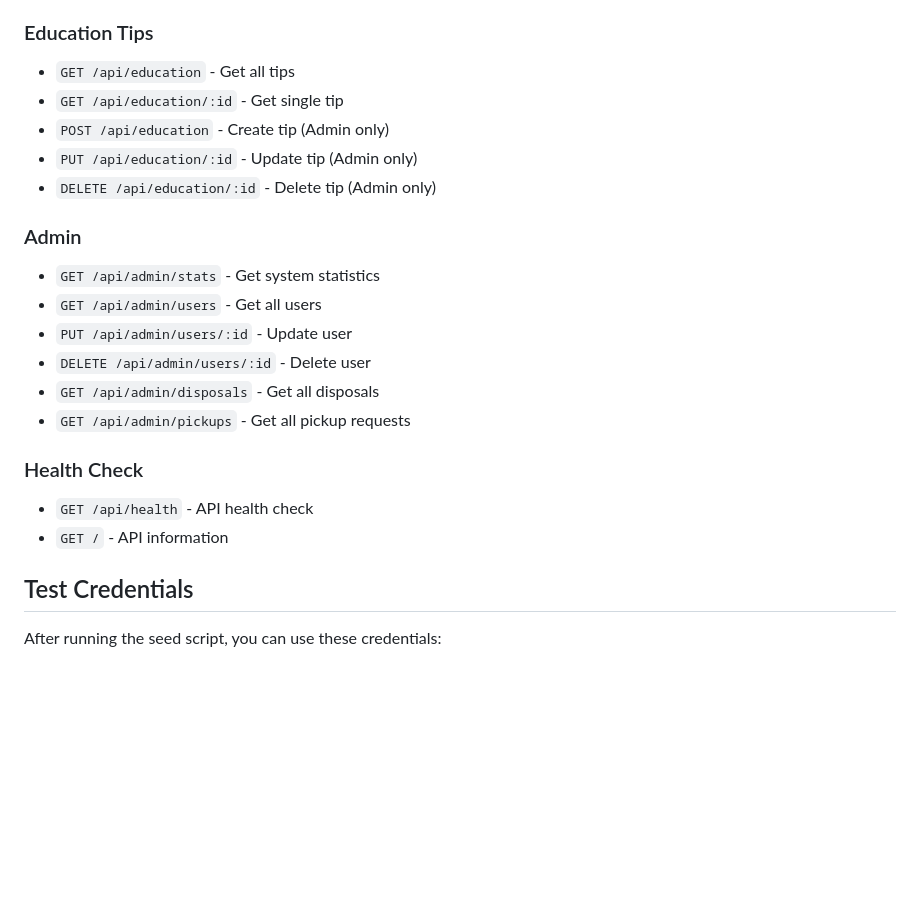
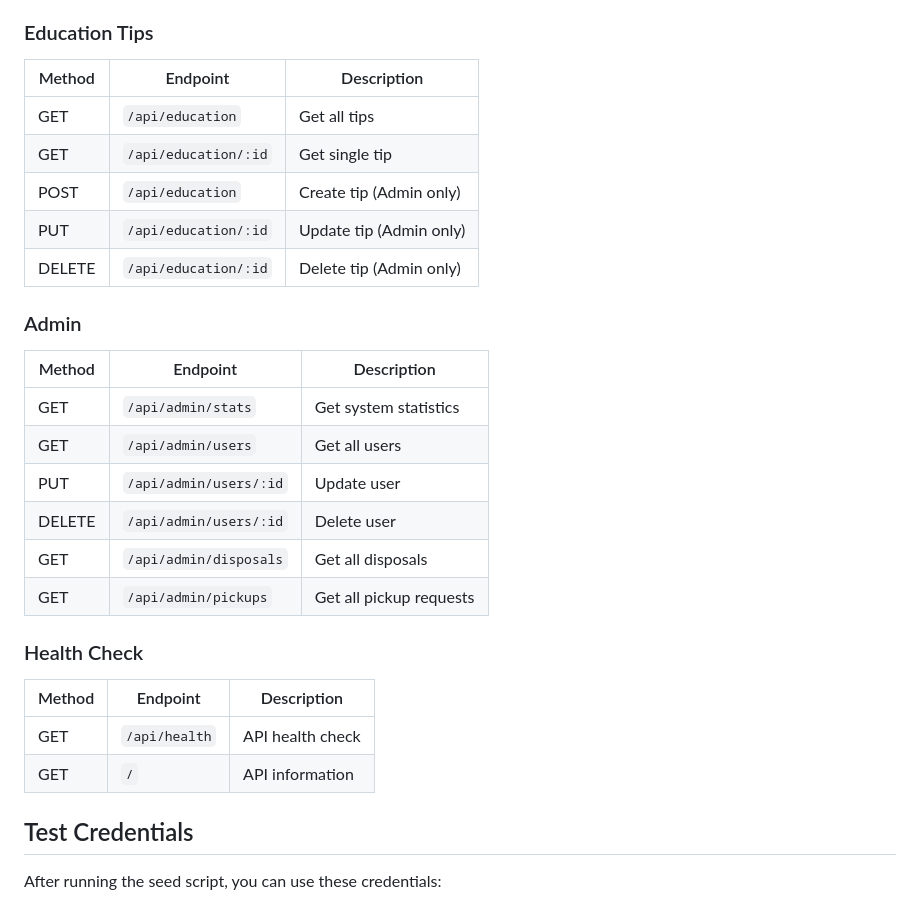
Before and after one commit to Jules-gatete/UmutiSafe_Backend, a Markdown page: README.md, the part around one of its changes. Rendered like a GitHub page; blank space fills up the shorter version.

```diff
--- a/README.md
+++ b/README.md
@@ -154,22 +164,28 @@ The following tables are **automatically created** by Sequelize:
 
 ### Education Tips
-- `GET /api/education` - Get all tips
-- `GET /api/education/:id` - Get single tip
-- `POST /api/education` - Create tip (Admin only)
-- `PUT /api/education/:id` - Update tip (Admin only)
-- `DELETE /api/education/:id` - Delete tip (Admin only)
+| Method | Endpoint | Description |
+|--------|----------|-------------|
+| GET | `/api/education` | Get all tips |
+| GET | `/api/education/:id` | Get single tip |
+| POST | `/api/education` | Create tip (Admin only) |
+| PUT | `/api/education/:id` | Update tip (Admin only) |
+| DELETE | `/api/education/:id` | Delete tip (Admin only) |
 
 ### Admin
-- `GET /api/admin/stats` - Get system statistics
-- `GET /api/admin/users` - Get all users
-- `PUT /api/admin/users/:id` - Update user
-- `DELETE /api/admin/users/:id` - Delete user
-- `GET /api/admin/disposals` - Get all disposals
-- `GET /api/admin/pickups` - Get all pickup requests
+| Method | Endpoint | Description |
+|--------|----------|-------------|
+| GET | `/api/admin/stats` | Get system statistics |
+| GET | `/api/admin/users` | Get all users |
+| PUT | `/api/admin/users/:id` | Update user |
+| DELETE | `/api/admin/users/:id` | Delete user |
+| GET | `/api/admin/disposals` | Get all disposals |
+| GET | `/api/admin/pickups` | Get all pickup requests |
 
 ### Health Check
-- `GET /api/health` - API health check
-- `GET /` - API information
+| Method | Endpoint | Description |
+|--------|----------|-------------|
+| GET | `/api/health` | API health check |
+| GET | `/` | API information |
 
 ## Test Credentials
 
```
Also changed, not shown: other parts of README.md (+92 -85 lines).
